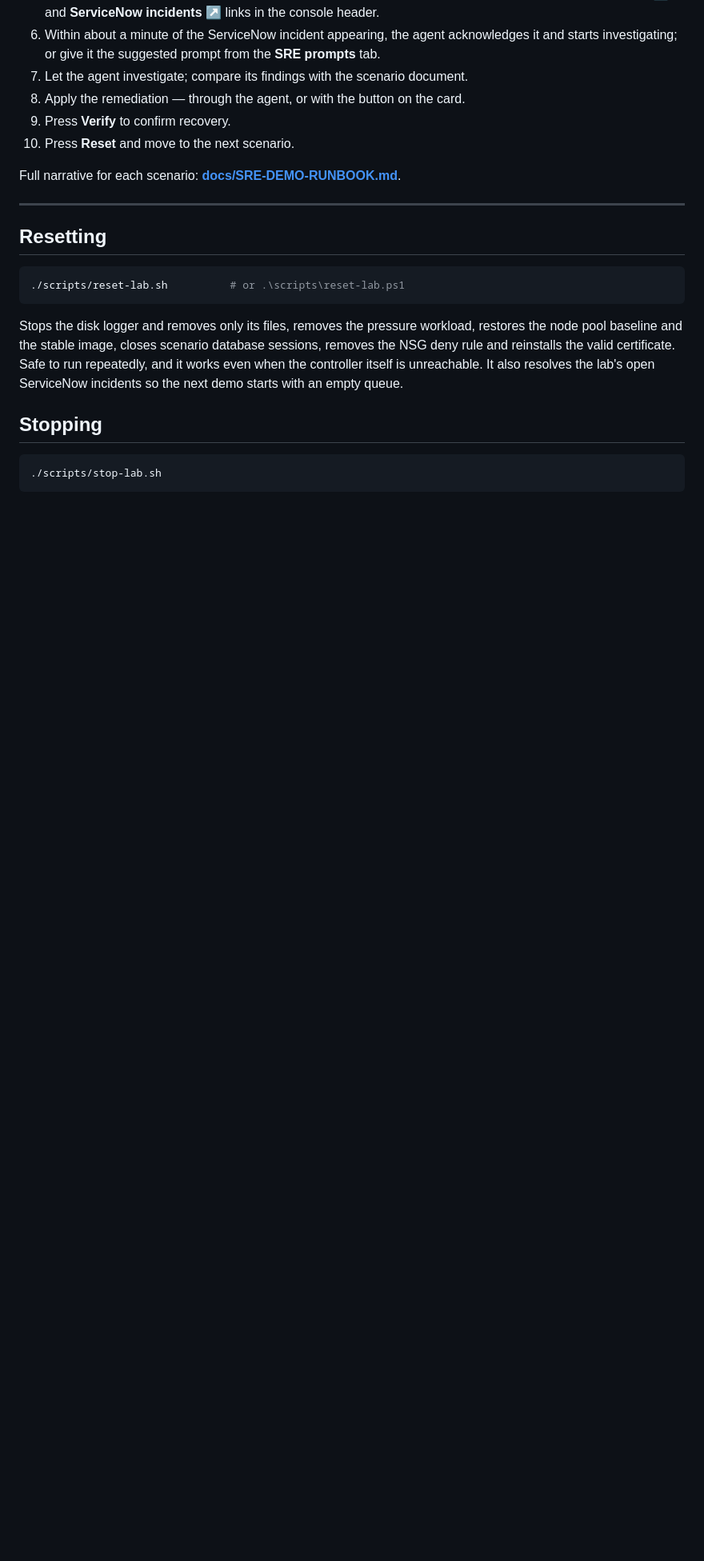
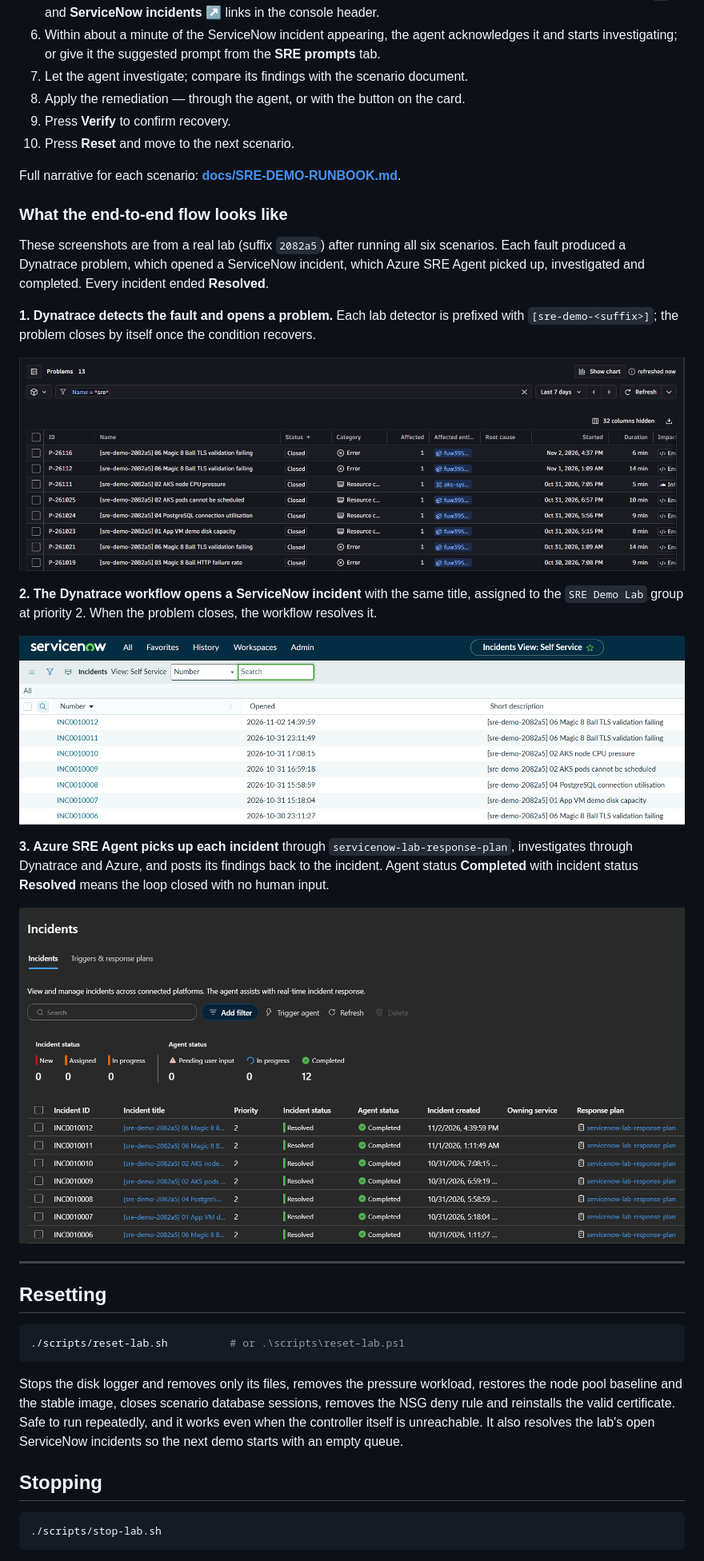
Before and after one commit to dmauser/az-sre-dtrace-snow, a Markdown page: README.md, the part around the change. Shown at 80% size. GitHub-like rendering; pictures changed too: docs/images/flow-1-dynatrace-problems.png (added), docs/images/flow-2-servicenow-incidents.png (added), docs/images/flow-3-sre-agent-incidents.png (added); blank space fills up the shorter version.

Commit message:
Docs: add end-to-end flow screenshots (Dynatrace, ServiceNow, SRE Agent)
Co-authored-by: Copilot App <223556219+Copilot@users.noreply.github.com>

```diff
--- a/README.md
+++ b/README.md
@@ -577,6 +577,29 @@ workflow grants Contributor **at that resource group only** — never subscripti
 
 Full narrative for each scenario: **[docs/SRE-DEMO-RUNBOOK.md](docs/SRE-DEMO-RUNBOOK.md)**.
 
+### What the end-to-end flow looks like
+
+These screenshots are from a real lab (suffix `2082a5`) after running all six scenarios.
+Each fault produced a Dynatrace problem, which opened a ServiceNow incident, which Azure SRE
+Agent picked up, investigated and completed. Every incident ended **Resolved**.
+
+**1. Dynatrace detects the fault and opens a problem.** Each lab detector is prefixed with
+`[sre-demo-<suffix>]`; the problem closes by itself once the condition recovers.
+
+![Dynatrace problems for the lab, all closed](docs/images/flow-1-dynatrace-problems.png)
+
+**2. The Dynatrace workflow opens a ServiceNow incident** with the same title, assigned to
+the `SRE Demo Lab` group at priority 2. When the problem closes, the workflow resolves it.
+
+![ServiceNow incidents created by the Dynatrace workflow](docs/images/flow-2-servicenow-incidents.png)
+
+**3. Azure SRE Agent picks up each incident** through `servicenow-lab-response-plan`,
+investigates through Dynatrace and Azure, and posts its findings back to the incident.
+Agent status **Completed** with incident status **Resolved** means the loop closed with no
+human input.
+
+![Azure SRE Agent incidents view: all completed and resolved](docs/images/flow-3-sre-agent-incidents.png)
+
 ---
 
 ## Resetting
```
